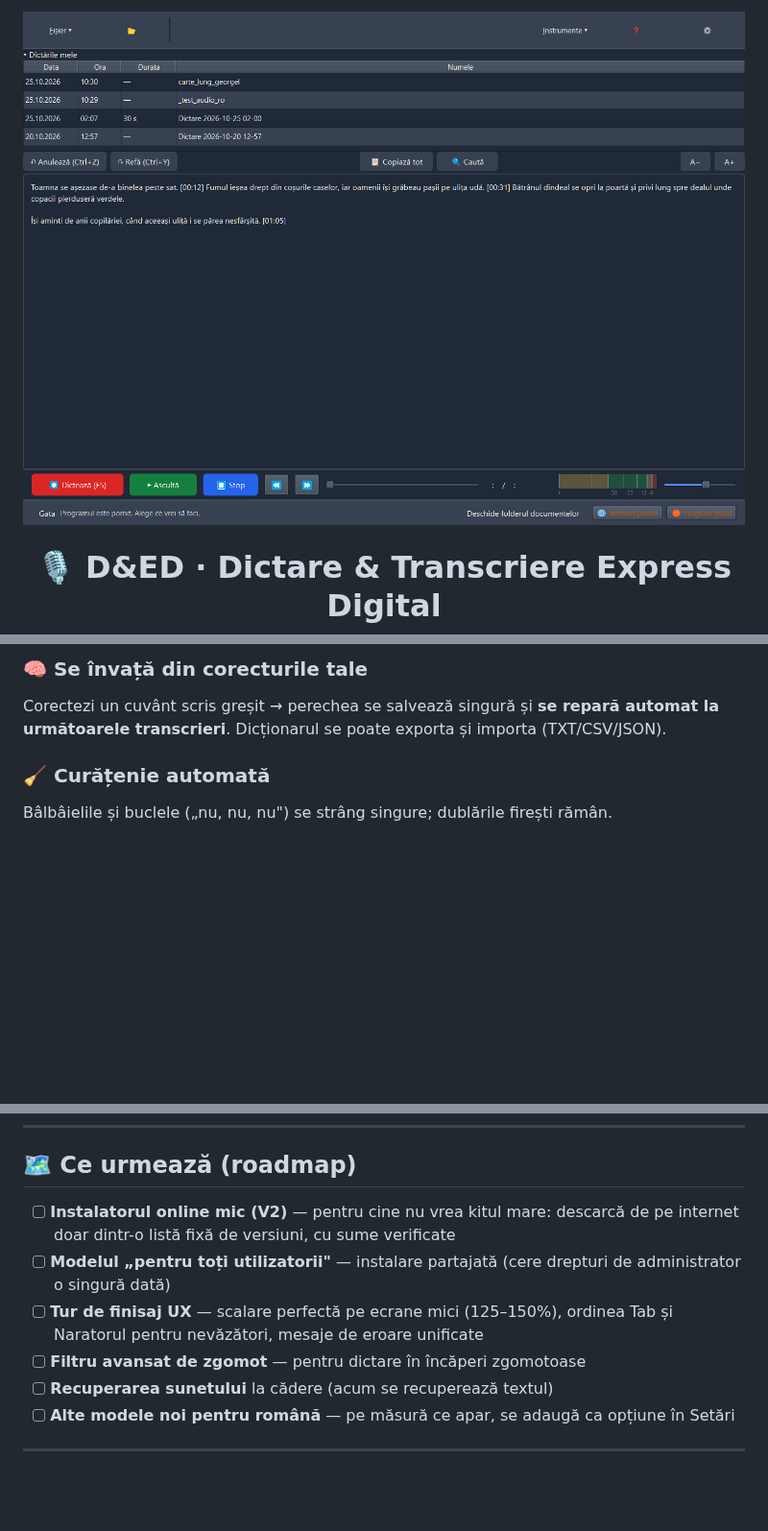
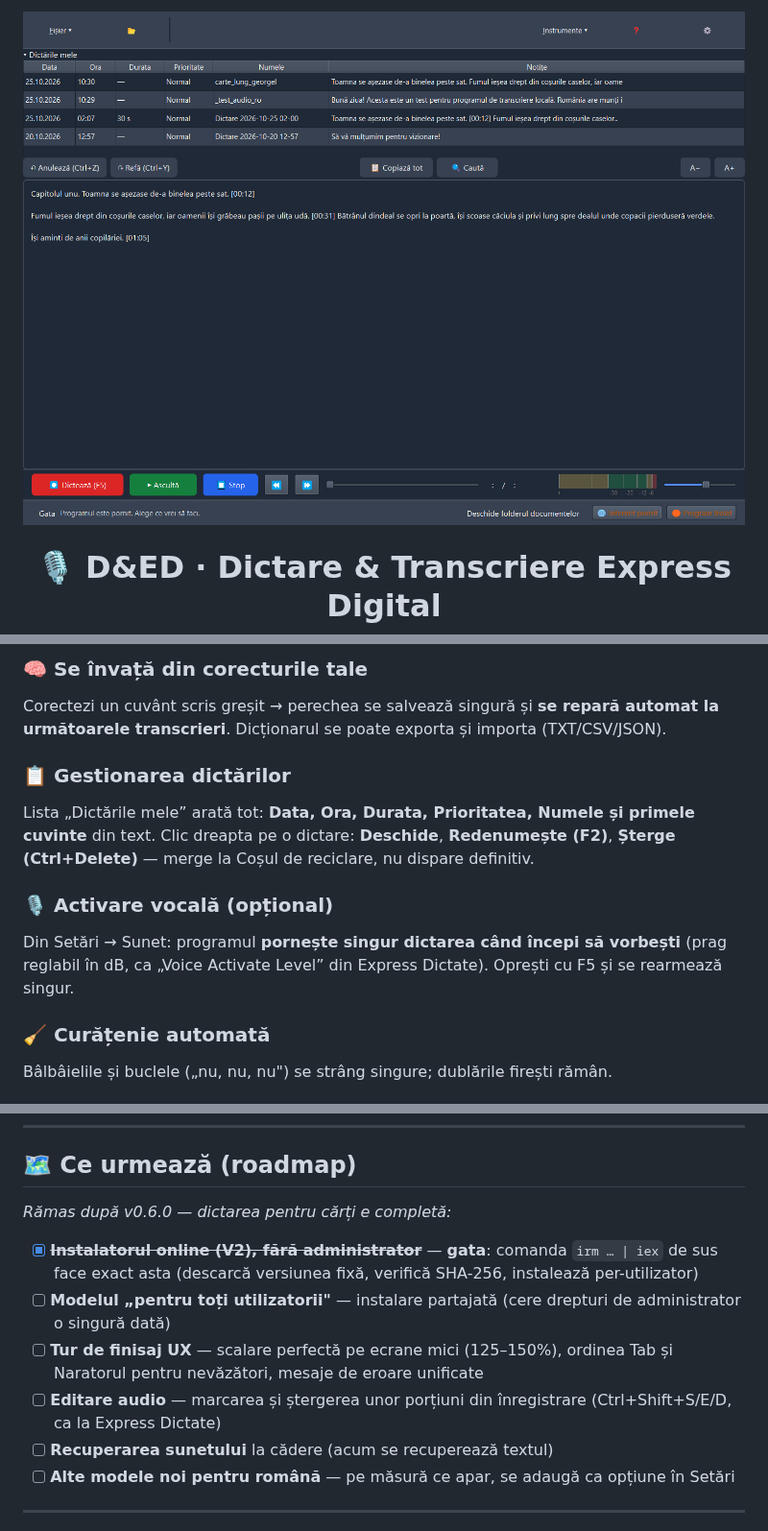
Before and after one commit to Hermeneuticus-of-things/dted, a Markdown page: README.md, 3 parts joined by grey strips. Shown at 96% size. Drawn GitHub-style; pictures changed too: docs/img/interfata-v060.png (added); blank space fills up the shorter version.

Commit message:
v0.6.0: paragrafe comandate vocal, activare vocala, lista cu Prioritate+Notite, meniu contextual (F2/Ctrl+Delete), viteze F10-F12, Shift+Esc; captura reala; README explicit

```diff
--- a/README.md
+++ b/README.md
@@ -2,7 +2,7 @@
 
 <div align="center">
 
-<img src="docs/img/interfata-v053.png" alt="D&TED v0.5.3: lista dictărilor, editor mare, transport cu vumetru dB jos" width="880">
+<img src="docs/img/interfata-v060.png" alt="D&TED v0.6.0: lista dictărilor cu notițe, editor cu paragrafe, transport complet jos" width="880">
 
 # 🎙️ D&amp;ED · Dictare &amp; Transcriere Express Digital
 
@@ -48,6 +48,12 @@ Vumetru profesional **cu gradații în dB** — 0 dB înseamnă distorsiune. Pro
 
 ### 🧠 Se învață din corecturile tale
 Corectezi un cuvânt scris greșit → perechea se salvează singură și **se repară automat la următoarele transcrieri**. Dicționarul se poate exporta și importa (TXT/CSV/JSON).
+
+### 📋 Gestionarea dictărilor
+Lista „Dictările mele” arată tot: **Data, Ora, Durata, Prioritatea, Numele și primele cuvinte** din text. Clic dreapta pe o dictare: **Deschide**, **Redenumește (F2)**, **Șterge (Ctrl+Delete)** — merge la Coșul de reciclare, nu dispare definitiv.
+
+### 🎙️ Activare vocală (opțional)
+Din Setări → Sunet: programul **pornește singur dictarea când începi să vorbești** (prag reglabil în dB, ca „Voice Activate Level” din Express Dictate). Oprești cu F5 și se rearmează singur.
 
 ### 🧹 Curățenie automată
 Bâlbâielile și buclele („nu, nu, nu") se strâng singure; dublările firești rămân.
@@ -150,10 +156,12 @@ python -m venv .venv && .venv\Scripts\pip install -r requirements.txt pytest
 
 ## 🗺️ Ce urmează (roadmap)
 
-- [ ] **Instalatorul online mic (V2)** — pentru cine nu vrea kitul mare: descarcă de pe internet doar dintr-o listă fixă de versiuni, cu sume verificate
+*Rămas după v0.6.0 — dictarea pentru cărți e completă:*
+
+- [x] ~~**Instalatorul online (V2), fără administrator**~~ — **gata**: comanda `irm … | iex` de sus face exact asta (descarcă versiunea fixă, verifică SHA-256, instalează per-utilizator)
 - [ ] **Modelul „pentru toți utilizatorii"** — instalare partajată (cere drepturi de administrator o singură dată)
 - [ ] **Tur de finisaj UX** — scalare perfectă pe ecrane mici (125–150%), ordinea Tab și Naratorul pentru nevăzători, mesaje de eroare unificate
-- [ ] **Filtru avansat de zgomot** — pentru dictare în încăperi zgomotoase
+- [ ] **Editare audio** — marcarea și ștergerea unor porțiuni din înregistrare (Ctrl+Shift+S/E/D, ca la Express Dictate)
 - [ ] **Recuperarea sunetului** la cădere (acum se recuperează textul)
 - [ ] **Alte modele noi pentru română** — pe măsură ce apar, se adaugă ca opțiune în Setări
 
```
Also changed, not shown: 9 other files.
